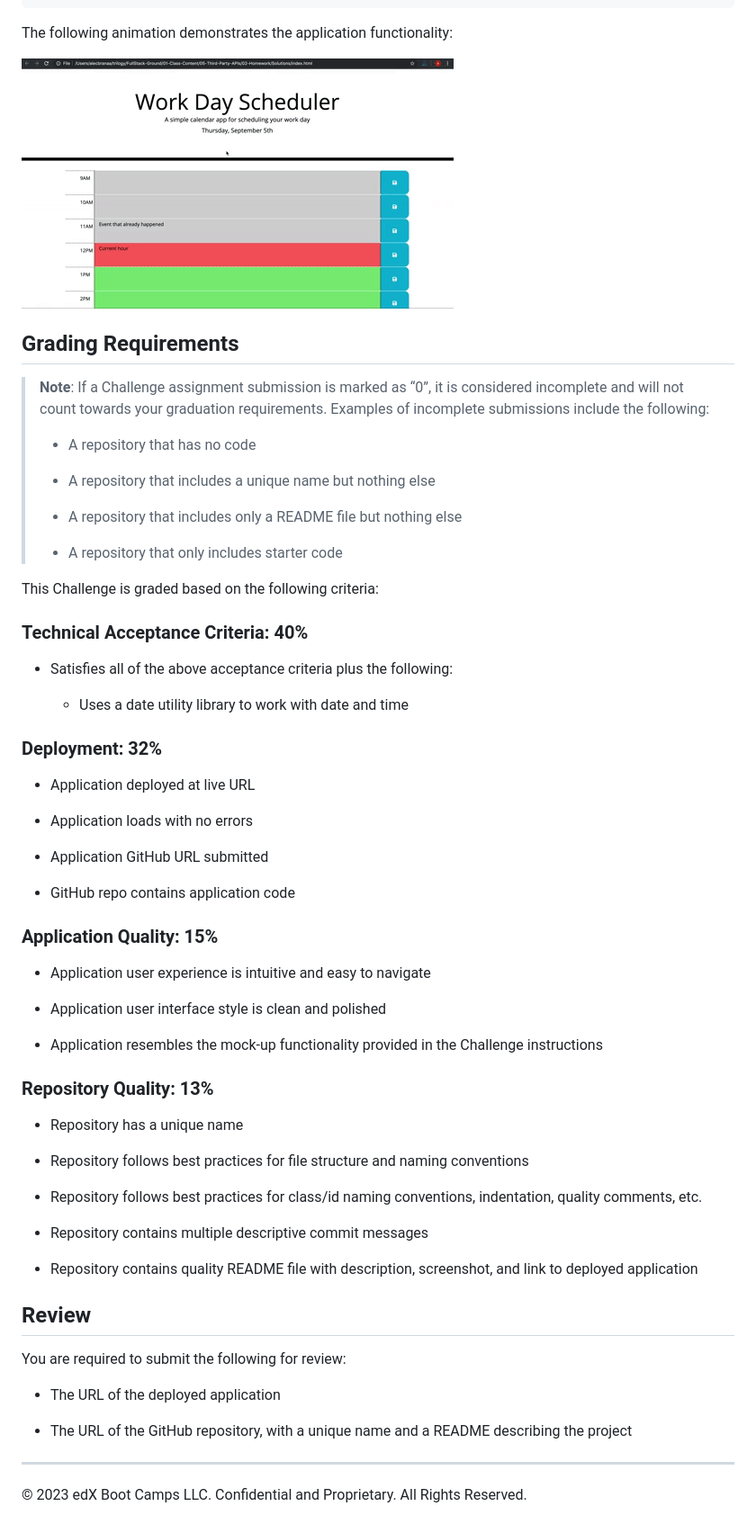
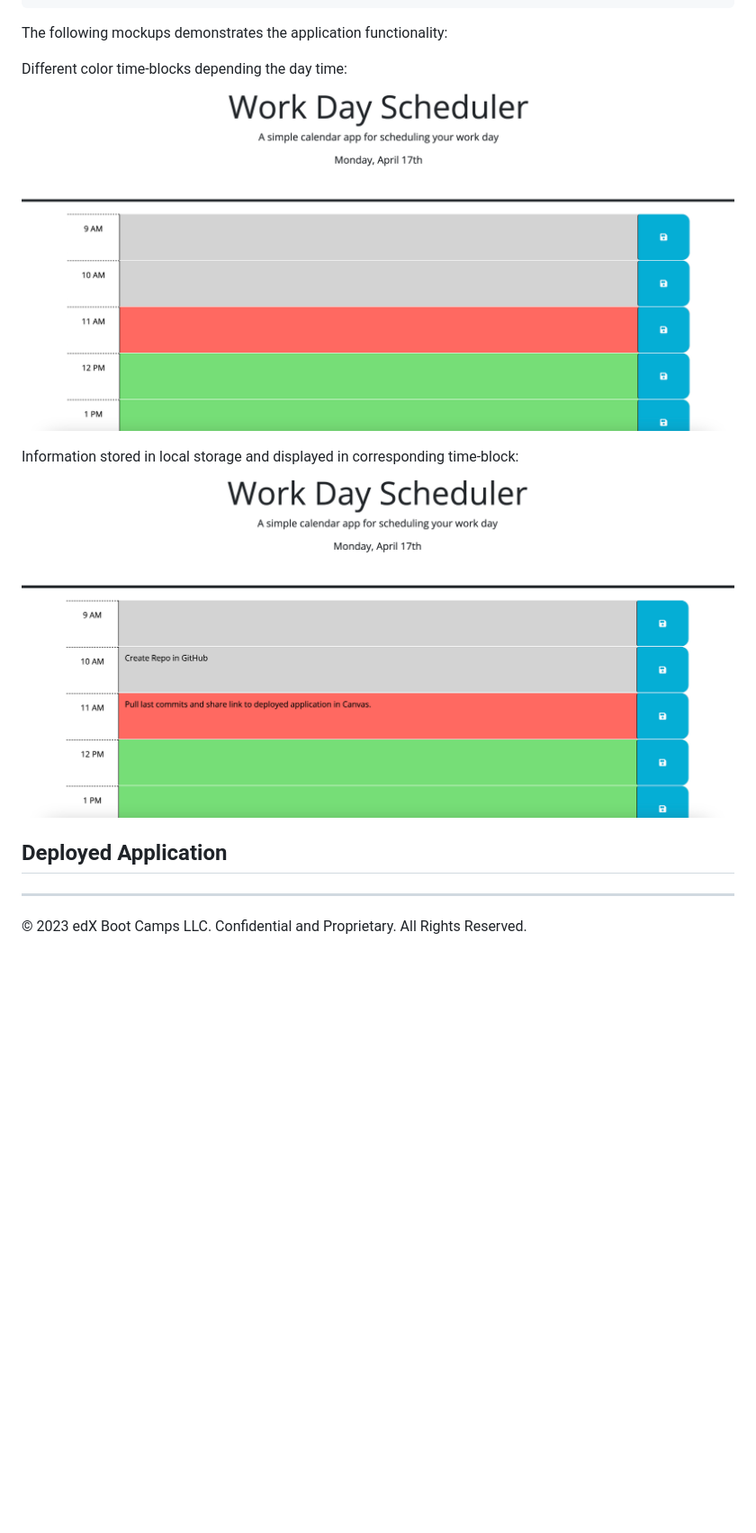
Before and after one commit to MariaFernandaMarroquin/work-day-scheduler, a Markdown page: README.md, the part around the change printed below. Shown: that part at 90% size. Rendered like a GitHub page; pictures changed too: Assets/05-third-party-apis-homework-demo.gif (deleted), assets/mockup-1.png (added), assets/mockup-2.png (added); blank space fills up the shorter version.

Commit message:
new structure of fils

````diff
--- a/README.md
+++ b/README.md
@@ -32,68 +30,15 @@ WHEN I refresh the page
 THEN the saved events persist
 ```
 
-The following animation demonstrates the application functionality:
+The following mockups demonstrates the application functionality:
 
-<!-- @TODO: create ticket to review/update image) -->
-![A user clicks on slots on the color-coded calendar and edits the events.](./Assets/05-third-party-apis-homework-demo.gif)
+Different color time-blocks depending the day time:
+![Calendar with different color in time-blocks.](./assets/mockup-1.png)
 
-## Grading Requirements
+Information stored in local storage and displayed in corresponding time-block:
+![Tasks displayed in time-blocks](./assets/mockup-2.png)
 
-> **Note**: If a Challenge assignment submission is marked as “0”, it is considered incomplete and will not count towards your graduation requirements. Examples of incomplete submissions include the following:
->
-> * A repository that has no code
->
-> * A repository that includes a unique name but nothing else
->
-> * A repository that includes only a README file but nothing else
->
-> * A repository that only includes starter code
-
-This Challenge is graded based on the following criteria:
-
-### Technical Acceptance Criteria: 40%
-
-* Satisfies all of the above acceptance criteria plus the following:
-
-  * Uses a date utility library to work with date and time
-
-### Deployment: 32%
-
-* Application deployed at live URL
-
-* Application loads with no errors
-
-* Application GitHub URL submitted
-
-* GitHub repo contains application code
-
-### Application Quality: 15%
-
-* Application user experience is intuitive and easy to navigate
-
-* Application user interface style is clean and polished
-
-* Application resembles the mock-up functionality provided in the Challenge instructions
-
-### Repository Quality: 13%
-
-* Repository has a unique name
-
-* Repository follows best practices for file structure and naming conventions
-
-* Repository follows best practices for class/id naming conventions, indentation, quality comments, etc.
-
-* Repository contains multiple descriptive commit messages
-
-* Repository contains quality README file with description, screenshot, and link to deployed application
-
-## Review
-
-You are required to submit the following for review:
-
-* The URL of the deployed application
-
-* The URL of the GitHub repository, with a unique name and a README describing the project
+## Deployed Application
 
 - - -
 © 2023 edX Boot Camps LLC. Confidential and Proprietary. All Rights Reserved.
````
Also changed, not shown: other parts of README.md (+2 -4 lines), 8 other files.
